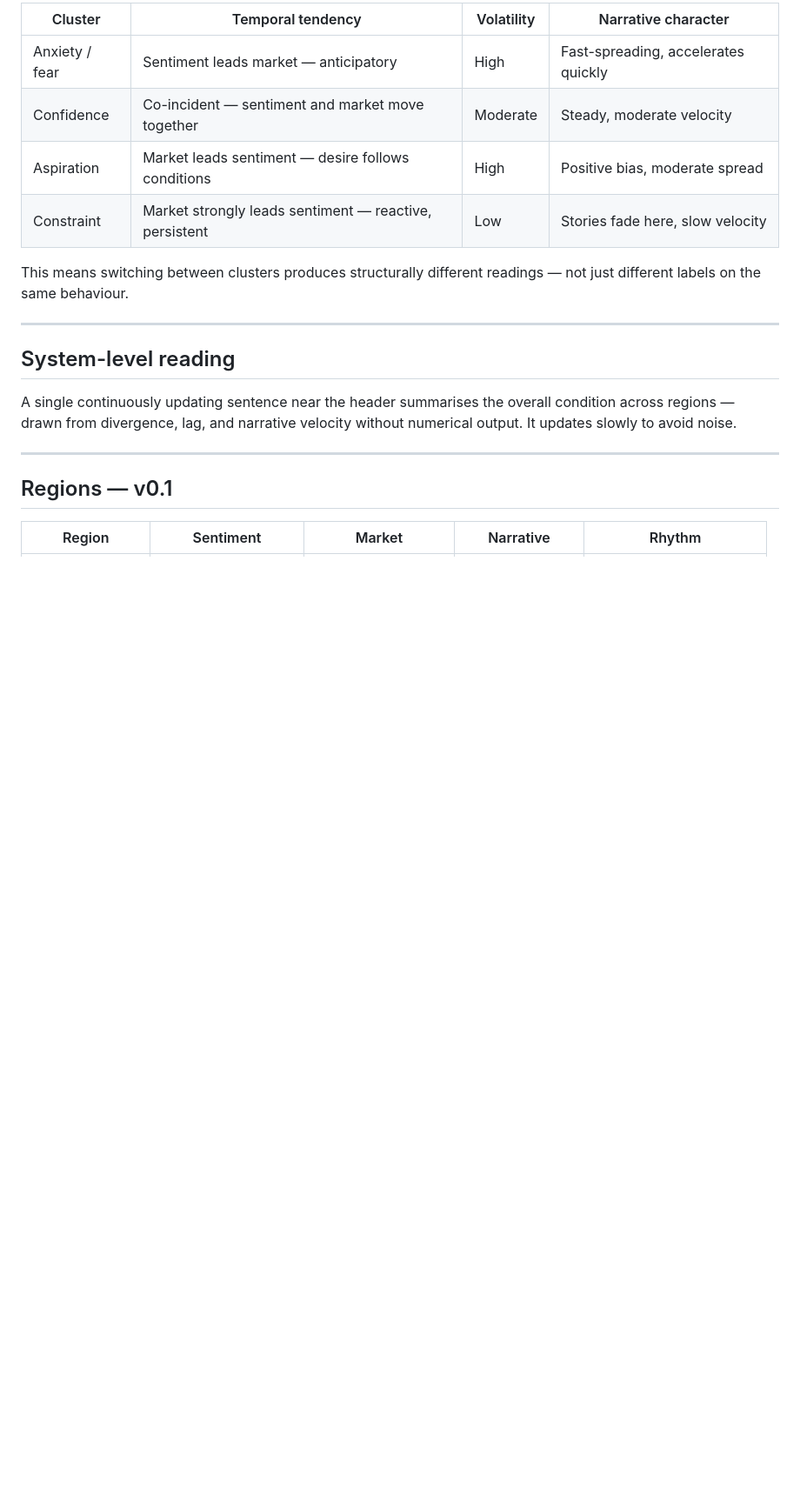
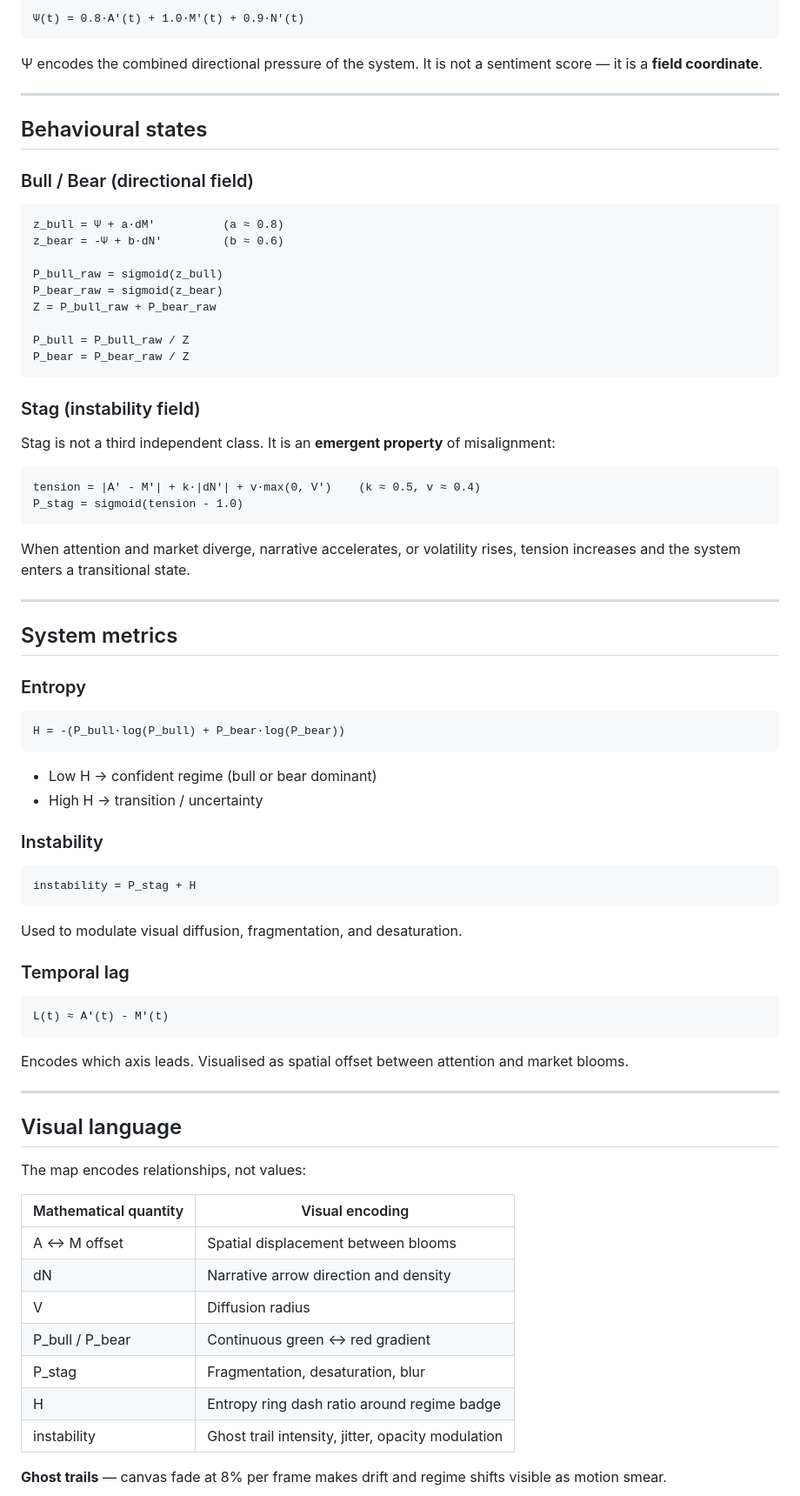
Before and after one commit to Super-futures/animalspirits, a Markdown page: README.md, the part around one of its changes. Shown at 87% size. Drawn GitHub-style; blank space fills up the shorter version.

````diff
--- a/README.md
+++ b/README.md
@@ -56,21 +55,83 @@ Each affect cluster has a distinct temporal signature, not just a distinct label
 
-| Cluster | Temporal tendency | Volatility | Narrative character |
-|---|---|---|---|
-| Anxiety / fear | Sentiment leads market — anticipatory | High | Fast-spreading, accelerates quickly |
-| Confidence | Co-incident — sentiment and market move together | Moderate | Steady, moderate velocity |
-| Aspiration | Market leads sentiment — desire follows conditions | High | Positive bias, moderate spread |
-| Constraint | Market strongly leads sentiment — reactive, persistent | Low | Stories fade here, slow velocity |
+```
+Ψ(t) = 0.8·A'(t) + 1.0·M'(t) + 0.9·N'(t)
+```
 
-This means switching between clusters produces structurally different readings — not just different labels on the same behaviour.
+Ψ encodes the combined directional pressure of the system. It is not a sentiment score — it is a **field coordinate**.
 
 ---
 
-## System-level reading
+## Behavioural states
 
-A single continuously updating sentence near the header summarises the overall condition across regions — drawn from divergence, lag, and narrative velocity without numerical output. It updates slowly to avoid noise.
+### Bull / Bear (directional field)
+
+```
+z_bull = Ψ + a·dM'          (a ≈ 0.8)
+z_bear = -Ψ + b·dN'         (b ≈ 0.6)
+
+P_bull_raw = sigmoid(z_bull)
+P_bear_raw = sigmoid(z_bear)
+Z = P_bull_raw + P_bear_raw
+
+P_bull = P_bull_raw / Z
+P_bear = P_bear_raw / Z
+```
+
+### Stag (instability field)
+
+Stag is not a third independent class. It is an **emergent property** of misalignment:
+
+```
+tension = |A' - M'| + k·|dN'| + v·max(0, V')    (k ≈ 0.5, v ≈ 0.4)
+P_stag = sigmoid(tension - 1.0)
+```
+
+When attention and market diverge, narrative accelerates, or volatility rises, tension increases and the system enters a transitional state.
 
 ---
 
-## Regions — v0.1
+## System metrics
 
-| Region | Sentiment | Market | Narrative | Rhythm |
+### Entropy
+
+```
+H = -(P_bull·log(P_bull) + P_bear·log(P_bear))
+```
+
+- Low H → confident regime (bull or bear dominant)
+- High H → transition / uncertainty
+
+### Instability
+
+```
+instability = P_stag + H
+```
+
+Used to modulate visual diffusion, fragmentation, and desaturation.
+
+### Temporal lag
+
+```
+L(t) ≈ A'(t) - M'(t)
+```
+
+Encodes which axis leads. Visualised as spatial offset between attention and market blooms.
+
+---
+
+## Visual language
+
+The map encodes relationships, not values:
+
+| Mathematical quantity | Visual encoding |
+|---|---|
+| A ↔ M offset | Spatial displacement between blooms |
+| dN | Narrative arrow direction and density |
+| V | Diffusion radius |
+| P_bull / P_bear | Continuous green ↔ red gradient |
+| P_stag | Fragmentation, desaturation, blur |
+| H | Entropy ring dash ratio around regime badge |
+| instability | Ghost trail intensity, jitter, opacity modulation |
+
+**Ghost trails** — canvas fade at 8% per frame makes drift and regime shifts visible as motion smear.
+
````
Also changed, not shown: other parts of README.md (+58 -39 lines).
